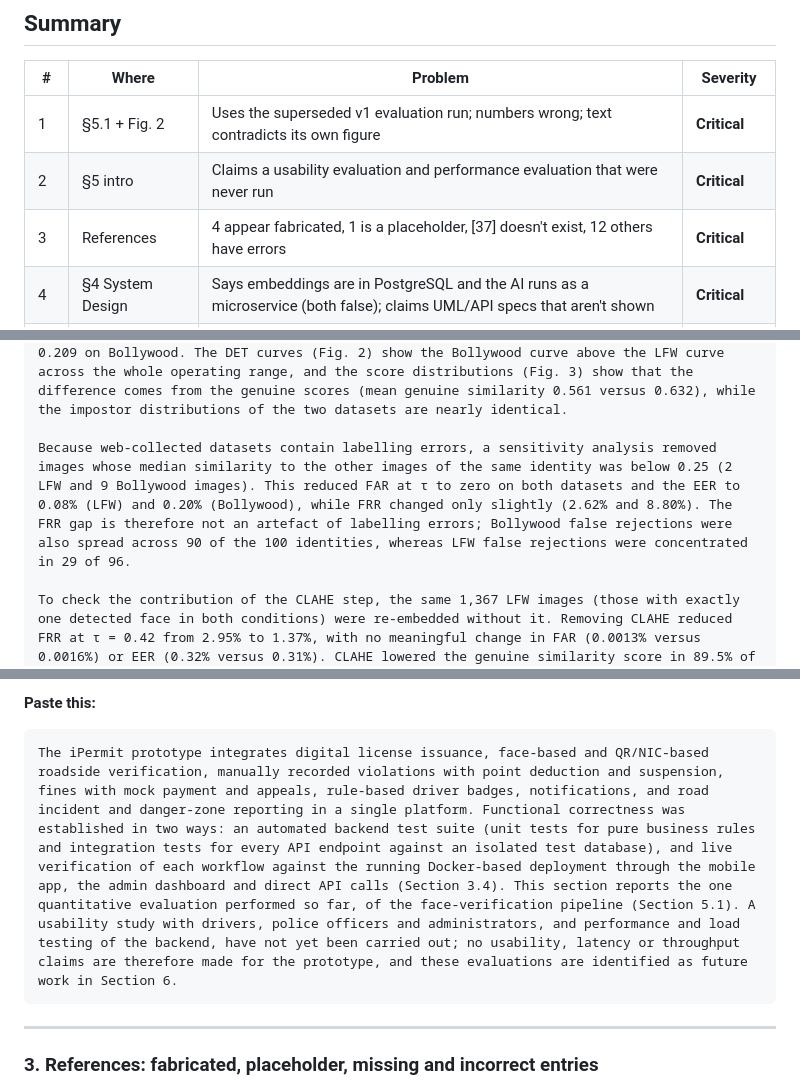
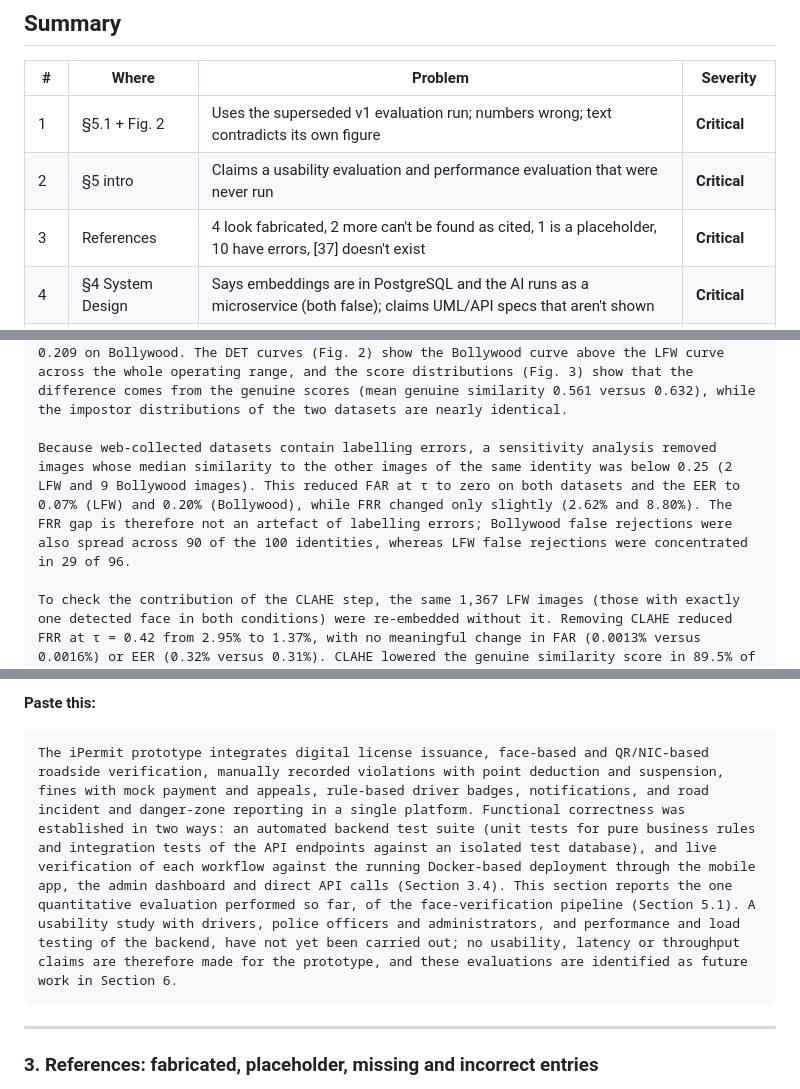
Before and after one commit to sanjula77/iPermit, a Markdown page: docs/paper-fixes.md, 3 parts joined by grey strips. GitHub-like rendering.

````diff
--- a/docs/paper-fixes.md
+++ b/docs/paper-fixes.md
@@ -33,7 +33,7 @@ evaluation run.
 |---|---|---|---|
 | 1 | §5.1 + Fig. 2 | Uses the superseded v1 evaluation run; numbers wrong; text contradicts its own figure | **Critical** |
 | 2 | §5 intro | Claims a usability evaluation and performance evaluation that were never run | **Critical** |
-| 3 | References | 4 appear fabricated, 1 is a placeholder, [37] doesn't exist, 12 others have errors | **Critical** |
+| 3 | References | 4 look fabricated, 2 more can't be found as cited, 1 is a placeholder, 10 have errors, [37] doesn't exist | **Critical** |
 | 4 | §4 System Design | Says embeddings are in PostgreSQL and the AI runs as a microservice (both false); claims UML/API specs that aren't shown | **Critical** |
 | 5 | Abstract | Says all 14 requirements were verified; says face evaluation is still "future" | **Critical** |
 | 6 | §3.5 last paragraph | Says no FAR/FRR/EER evaluation was done (now false) | **Critical** |
@@ -100,7 +101,7 @@ The face-verification pipeline was evaluated offline using the same models and p
 
 At the deployed threshold τ = 0.42 the system accepted 12 of 949,024 LFW impostor pairs (FAR 0.0013%) and 28 of 1,113,750 Bollywood impostor pairs (FAR 0.0025%) (TABLES IV and V). Inspection showed that all 40 false accepts involved one of three mislabelled photographs being matched to photographs of the person actually shown: an LFW image filed under Recep Tayyip Erdoğan that depicts Abdullah Gül, and two Bollywood images filed under Arjun Rampal and Vaani Kapoor whose embeddings match Hrithik Roshan and Shilpa Shetty (median similarity 0.66 and 0.58 to those identities' images, against 0.18 or less to their labelled identities). Apart from these labelling errors, no pair of different people exceeded the threshold. False rejection rates were higher: 2.91% (95% CI 1.79–4.09%) on LFW and 9.89% (8.30–11.72%) on Bollywood. The EER was 0.32% at a threshold of 0.194 on LFW and 1.13% at 0.209 on Bollywood. The DET curves (Fig. 2) show the Bollywood curve above the LFW curve across the whole operating range, and the score distributions (Fig. 3) show that the difference comes from the genuine scores (mean genuine similarity 0.561 versus 0.632), while the impostor distributions of the two datasets are nearly identical.
 
-Because web-collected datasets contain labelling errors, a sensitivity analysis removed images whose median similarity to the other images of the same identity was below 0.25 (2 LFW and 9 Bollywood images). This reduced FAR at τ to zero on both datasets and the EER to 0.08% (LFW) and 0.20% (Bollywood), while FRR changed only slightly (2.62% and 8.80%). The FRR gap is therefore not an artefact of labelling errors; Bollywood false rejections were also spread across 90 of the 100 identities, whereas LFW false rejections were concentrated in 29 of 96.
+Because web-collected datasets contain labelling errors, a sensitivity analysis removed images whose median similarity to the other images of the same identity was below 0.25 (2 LFW and 9 Bollywood images). This reduced FAR at τ to zero on both datasets and the EER to 0.07% (LFW) and 0.20% (Bollywood), while FRR changed only slightly (2.62% and 8.80%). The FRR gap is therefore not an artefact of labelling errors; Bollywood false rejections were also spread across 90 of the 100 identities, whereas LFW false rejections were concentrated in 29 of 96.
 
 To check the contribution of the CLAHE step, the same 1,367 LFW images (those with exactly one detected face in both conditions) were re-embedded without it. Removing CLAHE reduced FRR at τ = 0.42 from 2.95% to 1.37%, with no meaningful change in FAR (0.0013% versus 0.0016%) or EER (0.32% versus 0.31%). CLAHE lowered the genuine similarity score in 89.5% of same-person pairs (mean change −0.035), plausibly because ArcFace was trained on unprocessed photographs, so contrast enhancement moves its input away from the training distribution. At a fixed threshold this lowers genuine scores without improving separation, so the preprocessing step described in the original design increases false rejections.
 
@@ -182,7 +183,7 @@ test + SUS questionnaire) and the actual scores.
 **Paste this:**
 
 ```text
-The iPermit prototype integrates digital license issuance, face-based and QR/NIC-based roadside verification, manually recorded violations with point deduction and suspension, fines with mock payment and appeals, rule-based driver badges, notifications, and road incident and danger-zone reporting in a single platform. Functional correctness was established in two ways: an automated backend test suite (unit tests for pure business rules and integration tests for every API endpoint against an isolated test database), and live verification of each workflow against the running Docker-based deployment through the mobile app, the admin dashboard and direct API calls (Section 3.4). This section reports the one quantitative evaluation performed so far, of the face-verification pipeline (Section 5.1). A usability study with drivers, police officers and administrators, and performance and load testing of the backend, have not yet been carried out; no usability, latency or throughput claims are therefore made for the prototype, and these evaluations are identified as future work in Section 6.
+The iPermit prototype integrates digital license issuance, face-based and QR/NIC-based roadside verification, manually recorded violations with point deduction and suspension, fines with mock payment and appeals, rule-based driver badges, notifications, and road incident and danger-zone reporting in a single platform. Functional correctness was established in two ways: an automated backend test suite (unit tests for pure business rules and integration tests of the API endpoints against an isolated test database), and live verification of each workflow against the running Docker-based deployment through the mobile app, the admin dashboard and direct API calls (Section 3.4). This section reports the one quantitative evaluation performed so far, of the face-verification pipeline (Section 5.1). A usability study with drivers, police officers and administrators, and performance and load testing of the backend, have not yet been carried out; no usability, latency or throughput claims are therefore made for the prototype, and these evaluations are identified as future work in Section 6.
 ```
 
 ---
````
Also changed, not shown: other parts of docs/paper-fixes.md (+17 -13 lines).
